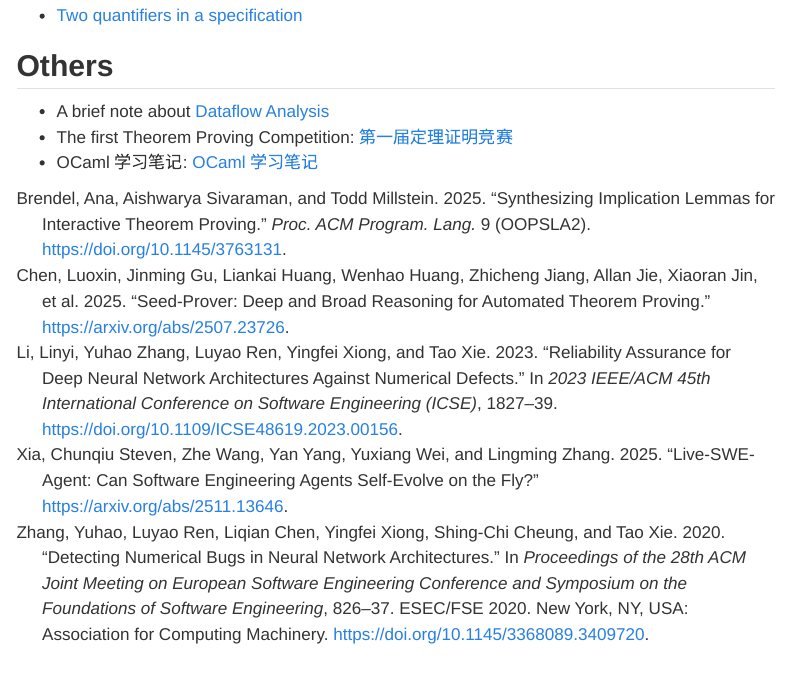
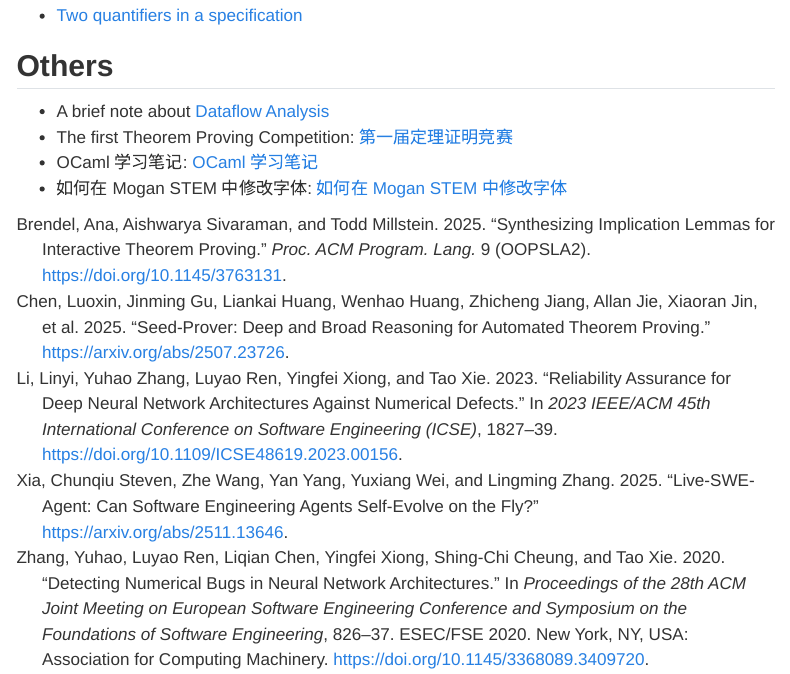
Before and after one commit to vectorpikachu/vectorpikachu.github.io, a Quarto document (blogs.qmd): the page in a window 1100 px wide, from 1510 px down. Rendered offline with R 4.5, knitr and Pandoc in place of Quarto, with nearby package versions; menus at the side of the page are left out.

Commit message:
Update website content - 2026-02-11 22:21:35

```diff
--- a/blogs.qmd
+++ b/blogs.qmd
@@ -62,3 +62,4 @@ SOTA tools:
 - A brief note about [Dataflow Analysis](./Blogs/DataflowAnalysis.qmd)
 - The first Theorem Proving Competition: [第一届定理证明竞赛](Blogs/TPC-1.qmd)
 - OCaml 学习笔记: [OCaml 学习笔记](Blogs/Ocaml%20学习笔记.md)
+- 如何在 Mogan STEM 中修改字体: [如何在 Mogan STEM 中修改字体](Blogs/Mogan_stem.qmd)
```
Also changed, not shown: docs/search.json, 2 other files.
